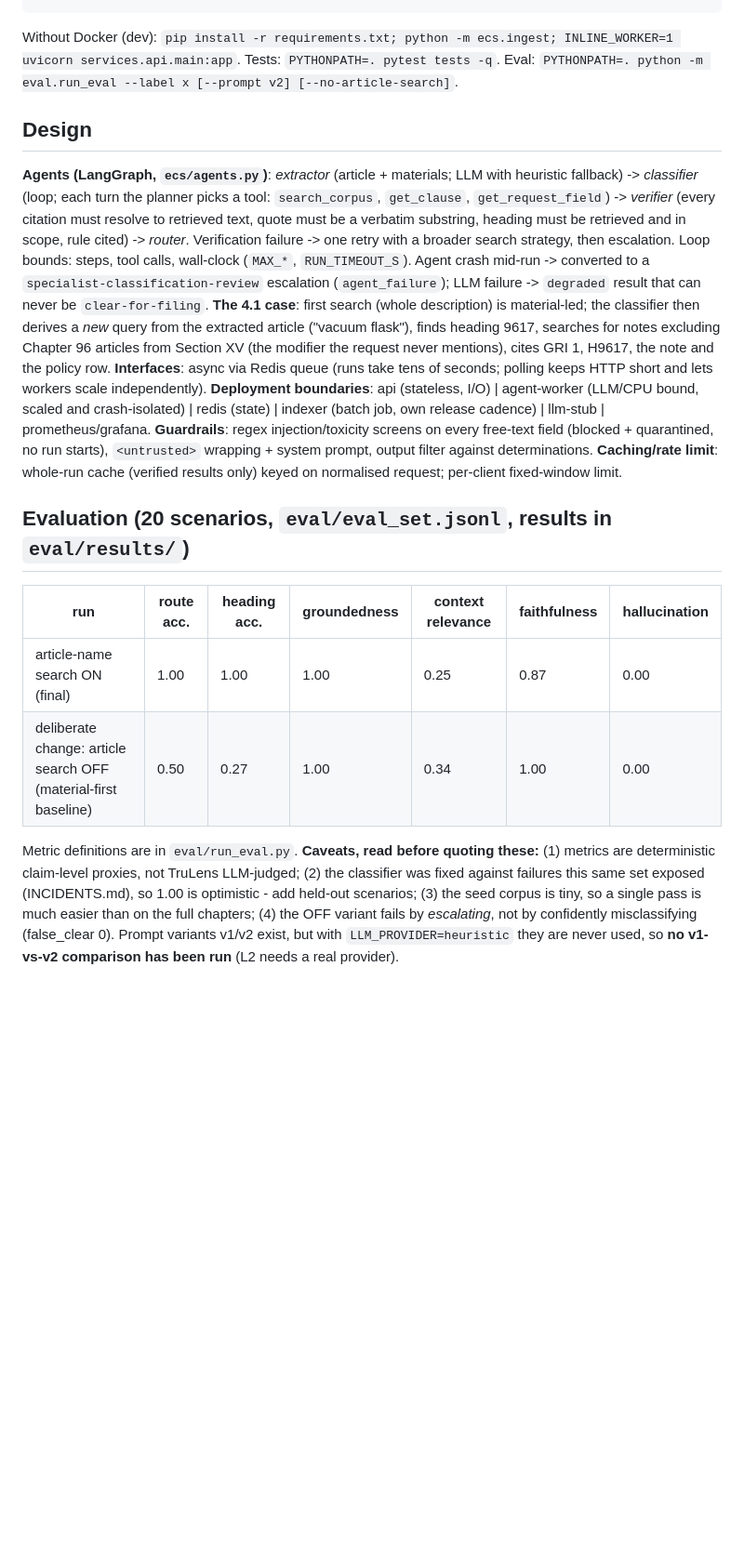
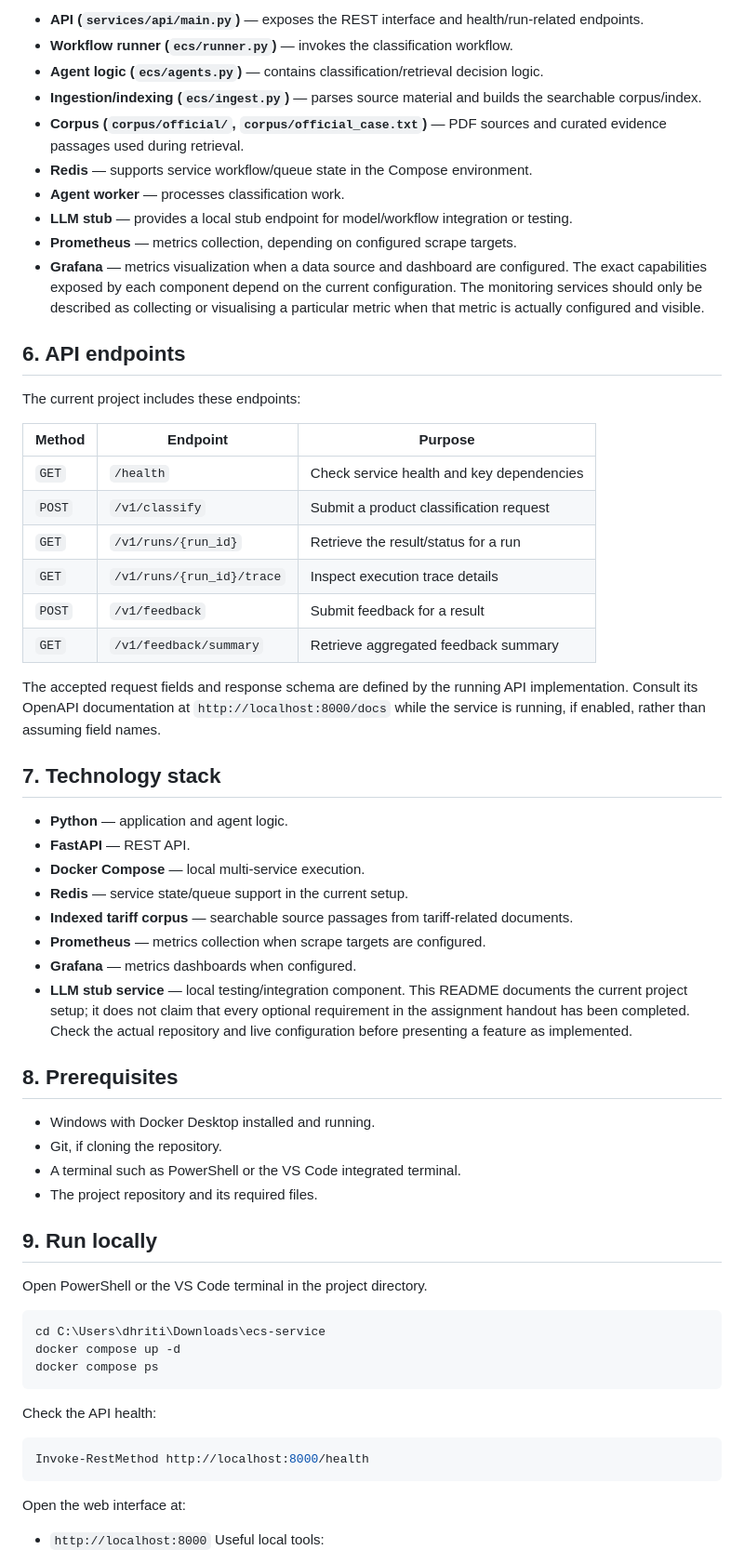
Before and after one commit to dhriti445/MLSDA_MiniProject, a Markdown page: README.md, the part around one of its changes. Shown at 93% size. Rendered like a GitHub page; blank space fills up the shorter version.

Commit message:
Update project README
Co-authored-by: Copilot <223556219+Copilot@users.noreply.github.com>

````diff
--- a/README.md
+++ b/README.md
@@ -13,27 +57,63 @@ curl -s localhost:8000/v1/runs/<run_id>          # poll; /v1/runs/<id>/trace = f
+- **API (`services/api/main.py`)** — exposes the REST interface and health/run-related endpoints.
+- **Workflow runner (`ecs/runner.py`)** — invokes the classification workflow.
+- **Agent logic (`ecs/agents.py`)** — contains classification/retrieval decision logic.
+- **Ingestion/indexing (`ecs/ingest.py`)** — parses source material and builds the searchable corpus/index.
+- **Corpus (`corpus/official/`, `corpus/official_case.txt`)** — PDF sources and curated evidence passages used during retrieval.
+- **Redis** — supports service workflow/queue state in the Compose environment.
+- **Agent worker** — processes classification work.
+- **LLM stub** — provides a local stub endpoint for model/workflow integration or testing.
+- **Prometheus** — metrics collection, depending on configured scrape targets.
+- **Grafana** — metrics visualization when a data source and dashboard are configured.
+The exact capabilities exposed by each component depend on the current configuration. The monitoring services should only be described as collecting or visualising a particular metric when that metric is actually configured and visible.
+
+## 6. API endpoints
+The current project includes these endpoints:
+
+| Method | Endpoint | Purpose |
+|---|---|---|
+| `GET` | `/health` | Check service health and key dependencies |
+| `POST` | `/v1/classify` | Submit a product classification request |
+| `GET` | `/v1/runs/{run_id}` | Retrieve the result/status for a run |
+| `GET` | `/v1/runs/{run_id}/trace` | Inspect execution trace details |
+| `POST` | `/v1/feedback` | Submit feedback for a result |
+| `GET` | `/v1/feedback/summary` | Retrieve aggregated feedback summary |
+
+The accepted request fields and response schema are defined by the running API implementation. Consult its OpenAPI documentation at `http://localhost:8000/docs` while the service is running, if enabled, rather than assuming field names.
+
+## 7. Technology stack
+
+- **Python** — application and agent logic.
+- **FastAPI** — REST API.
+- **Docker Compose** — local multi-service execution.
+- **Redis** — service state/queue support in the current setup.
+- **Indexed tariff corpus** — searchable source passages from tariff-related documents.
+- **Prometheus** — metrics collection when scrape targets are configured.
+- **Grafana** — metrics dashboards when configured.
+- **LLM stub service** — local testing/integration component.
+This README documents the current project setup; it does not claim that every optional requirement in the assignment handout has been completed. Check the actual repository and live configuration before presenting a feature as implemented.
+
+## 8. Prerequisites
+
+- Windows with Docker Desktop installed and running.
+- Git, if cloning the repository.
+- A terminal such as PowerShell or the VS Code integrated terminal.
+- The project repository and its required files.
+
+## 9. Run locally
+Open PowerShell or the VS Code terminal in the project directory.
+
+```powershell
+cd C:\Users\dhriti\Downloads\ecs-service
+docker compose up -d
+docker compose ps
 ```
-Without Docker (dev): `pip install -r requirements.txt; python -m ecs.ingest; INLINE_WORKER=1 uvicorn services.api.main:app`.
-Tests: `PYTHONPATH=. pytest tests -q`. Eval: `PYTHONPATH=. python -m eval.run_eval --label x [--prompt v2] [--no-article-search]`.
+Check the API health:
 
-## Design
-**Agents (LangGraph, `ecs/agents.py`)**: *extractor* (article + materials; LLM with heuristic fallback) -> *classifier* (loop; each turn the planner picks
-a tool: `search_corpus`, `get_clause`, `get_request_field`) -> *verifier* (every citation must resolve to retrieved text, quote must be a verbatim substring,
-heading must be retrieved and in scope, rule cited) -> *router*. Verification failure -> one retry with a broader search strategy, then escalation.
-Loop bounds: steps, tool calls, wall-clock (`MAX_*`, `RUN_TIMEOUT_S`). Agent crash mid-run -> converted to a `specialist-classification-review`
-escalation (`agent_failure`); LLM failure -> `degraded` result that can never be `clear-for-filing`.
-**The 4.1 case**: first search (whole description) is material-led; the classifier then derives a *new* query from the extracted article ("vacuum flask"),
-finds heading 9617, searches for notes excluding Chapter 96 articles from Section XV (the modifier the request never mentions), cites GRI 1, H9617, the note and the policy row.
-**Interfaces**: async via Redis queue (runs take tens of seconds; polling keeps HTTP short and lets workers scale independently).
-**Deployment boundaries**: api (stateless, I/O) | agent-worker (LLM/CPU bound, scaled and crash-isolated) | redis (state) | indexer (batch job, own release cadence) | llm-stub | prometheus/grafana.
-**Guardrails**: regex injection/toxicity screens on every free-text field (blocked + quarantined, no run starts), `<untrusted>` wrapping + system prompt, output filter against determinations.
-**Caching/rate limit**: whole-run cache (verified results only) keyed on normalised request; per-client fixed-window limit.
+```powershell
+Invoke-RestMethod http://localhost:8000/health
+```
+Open the web interface at:
 
-## Evaluation (20 scenarios, `eval/eval_set.jsonl`, results in `eval/results/`)
-| run | route acc. | heading acc. | groundedness | context relevance | faithfulness | hallucination |
-|---|---|---|---|---|---|---|
-| article-name search ON (final) | 1.00 | 1.00 | 1.00 | 0.25 | 0.87 | 0.00 |
-| deliberate change: article search OFF (material-first baseline) | 0.50 | 0.27 | 1.00 | 0.34 | 1.00 | 0.00 |
-Metric definitions are in `eval/run_eval.py`. **Caveats, read before quoting these:** (1) metrics are deterministic claim-level proxies, not TruLens LLM-judged;
-(2) the classifier was fixed against failures this same set exposed (INCIDENTS.md), so 1.00 is optimistic - add held-out scenarios; (3) the seed corpus is tiny, so a single
-pass is much easier than on the full chapters; (4) the OFF variant fails by *escalating*, not by confidently misclassifying (false_clear 0).
-Prompt variants v1/v2 exist, but with `LLM_PROVIDER=heuristic` they are never used, so **no v1-vs-v2 comparison has been run** (L2 needs a real provider).
+- `http://localhost:8000`
+Useful local tools:
 
````
Also changed, not shown: other parts of README.md (+107 -17 lines).
